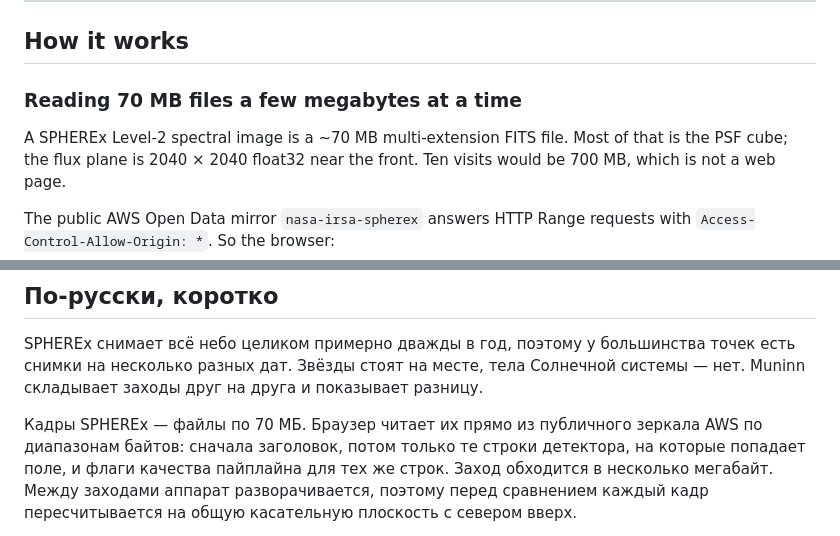
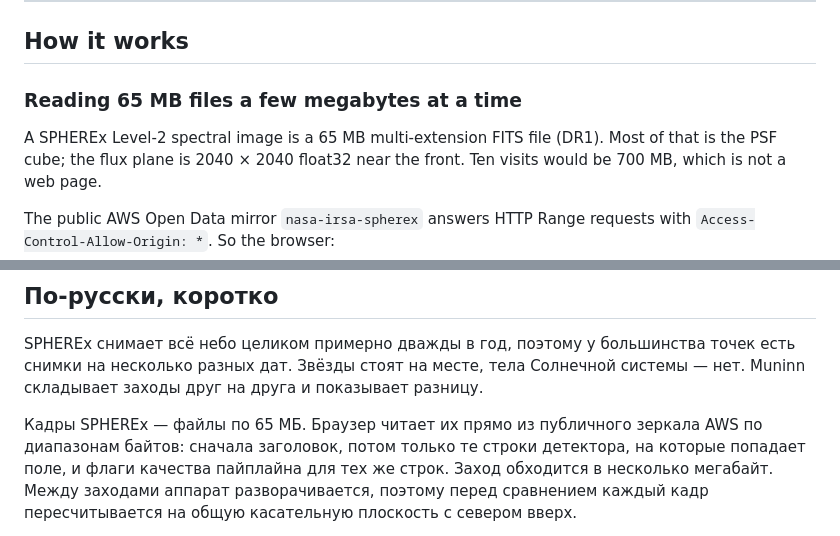
Before and after one commit to root3315/muninn, a Markdown page: README.md, 2 parts joined by grey strips. Drawn GitHub-style.

```diff
--- a/README.md
+++ b/README.md
@@ -265,9 +271,9 @@ plates were blinked in 1930.
 
 ## How it works
 
-### Reading 70 MB files a few megabytes at a time
+### Reading 65 MB files a few megabytes at a time
 
-A SPHEREx Level-2 spectral image is a ~70 MB multi-extension FITS file. Most of that is
+A SPHEREx Level-2 spectral image is a 65 MB multi-extension FITS file (DR1). Most of that is
 the PSF cube; the flux plane is 2040 × 2040 float32 near the front. Ten visits would be
 700 MB, which is not a web page.
 
@@ -747,7 +753,7 @@ SPHEREx снимает всё небо целиком примерно дваж
 снимки на несколько разных дат. Звёзды стоят на месте, тела Солнечной системы — нет.
 Muninn складывает заходы друг на друга и показывает разницу.
 
-Кадры SPHEREx — файлы по 70 МБ. Браузер читает их прямо из публичного зеркала AWS по
+Кадры SPHEREx — файлы по 65 МБ. Браузер читает их прямо из публичного зеркала AWS по
 диапазонам байтов: сначала заголовок, потом только те строки детектора, на которые
 попадает поле, и флаги качества пайплайна для тех же строк. Заход обходится в
 несколько мегабайт. Между заходами аппарат
```
Also changed, not shown: other parts of README.md (+9 -3 lines), docs/img/atala.jpg (added), docs/img/sky.jpg (added), 2 other files.
